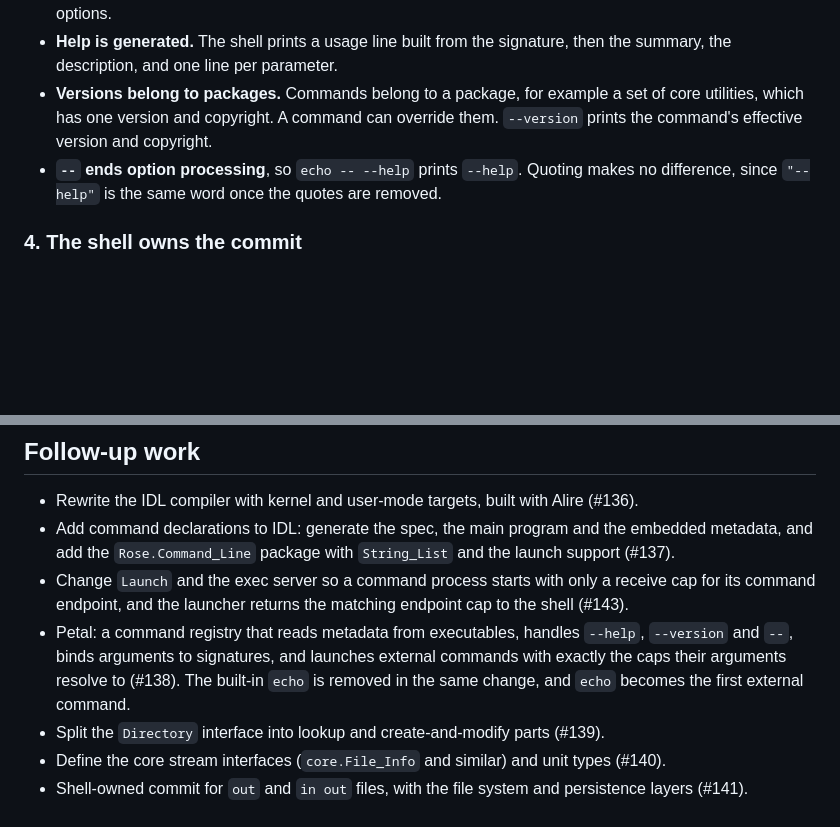
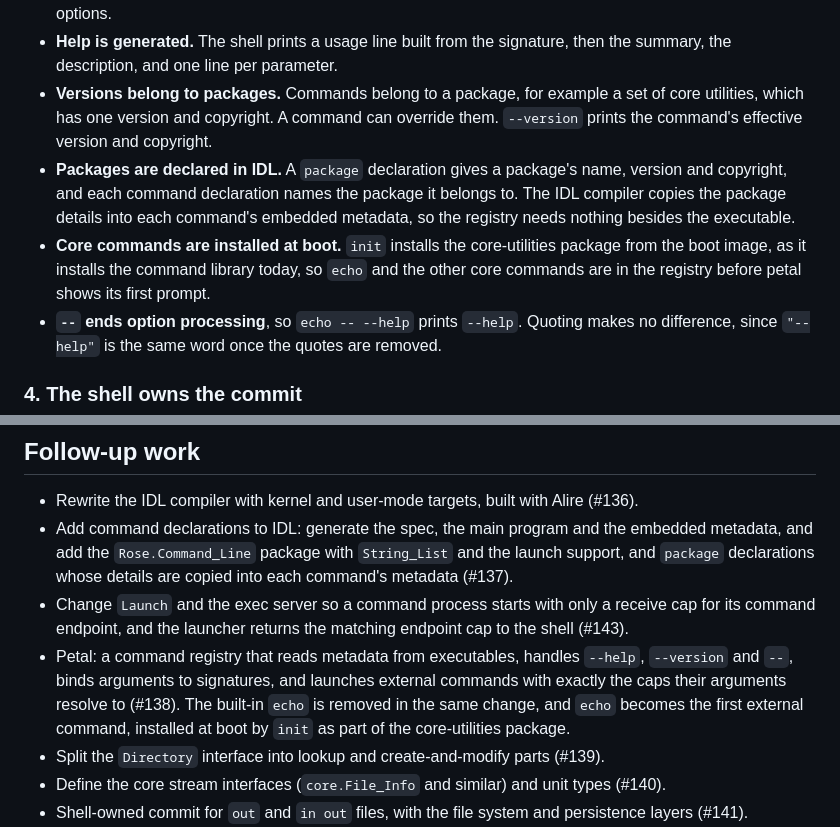
Before and after one commit to blancolioni/rose, a Markdown page: doc/adr/0002-typed-commands-and-directory-caps.md, 2 parts joined by grey strips. GitHub-like rendering; blank space fills up the shorter version.

Commit message:
ADR 0002: package declarations and boot-time install of core commands
Packages are declared in IDL with name, version and copyright, and
each command names its package; the compiler copies the details into
the command metadata. init installs the core-utilities package from
the boot image, so echo is registered before the first prompt.

Co-Authored-By: Claude Opus 5.5 <noreply@anthropic.com>

```diff
--- a/doc/adr/0002-typed-commands-and-directory-caps.md
+++ b/doc/adr/0002-typed-commands-and-directory-caps.md
@@ -109,6 +109,8 @@ A command is declared once, in IDL, together with its help text. The IDL compile
 - **`--help` and `--version` belong to the shell.** They are reserved, so no command may declare parameters with those names. If either appears among a command's arguments, the shell answers from the registry and launches nothing. The other arguments are ignored and not checked. Commands never see these options.
 - **Help is generated.** The shell prints a usage line built from the signature, then the summary, the description, and one line per parameter.
 - **Versions belong to packages.** Commands belong to a package, for example a set of core utilities, which has one version and copyright. A command can override them. `--version` prints the command's effective version and copyright.
+- **Packages are declared in IDL.** A `package` declaration gives a package's name, version and copyright, and each command declaration names the package it belongs to. The IDL compiler copies the package details into each command's embedded metadata, so the registry needs nothing besides the executable.
+- **Core commands are installed at boot.** `init` installs the core-utilities package from the boot image, as it installs the command library today, so `echo` and the other core commands are in the registry before petal shows its first prompt.
 - **`--` ends option processing**, so `echo -- --help` prints `--help`. Quoting makes no difference, since `"--help"` is the same word once the quotes are removed.
 
 ### 4. The shell owns the commit
@@ -193,9 +195,9 @@ The language features above need the IDL compiler to do more than it does now, s
 ## Follow-up work
 
 - Rewrite the IDL compiler with kernel and user-mode targets, built with Alire (#136).
-- Add command declarations to IDL: generate the spec, the main program and the embedded metadata, and add the `Rose.Command_Line` package with `String_List` and the launch support (#137).
+- Add command declarations to IDL: generate the spec, the main program and the embedded metadata, and add the `Rose.Command_Line` package with `String_List` and the launch support, and `package` declarations whose details are copied into each command's metadata (#137).
 - Change `Launch` and the exec server so a command process starts with only a receive cap for its command endpoint, and the launcher returns the matching endpoint cap to the shell (#143).
-- Petal: a command registry that reads metadata from executables, handles `--help`, `--version` and `--`, binds arguments to signatures, and launches external commands with exactly the caps their arguments resolve to (#138). The built-in `echo` is removed in the same change, and `echo` becomes the first external command.
+- Petal: a command registry that reads metadata from executables, handles `--help`, `--version` and `--`, binds arguments to signatures, and launches external commands with exactly the caps their arguments resolve to (#138). The built-in `echo` is removed in the same change, and `echo` becomes the first external command, installed at boot by `init` as part of the core-utilities package.
 - Split the `Directory` interface into lookup and create-and-modify parts (#139).
 - Define the core stream interfaces (`core.File_Info` and similar) and unit types (#140).
 - Shell-owned commit for `out` and `in out` files, with the file system and persistence layers (#141).
```
